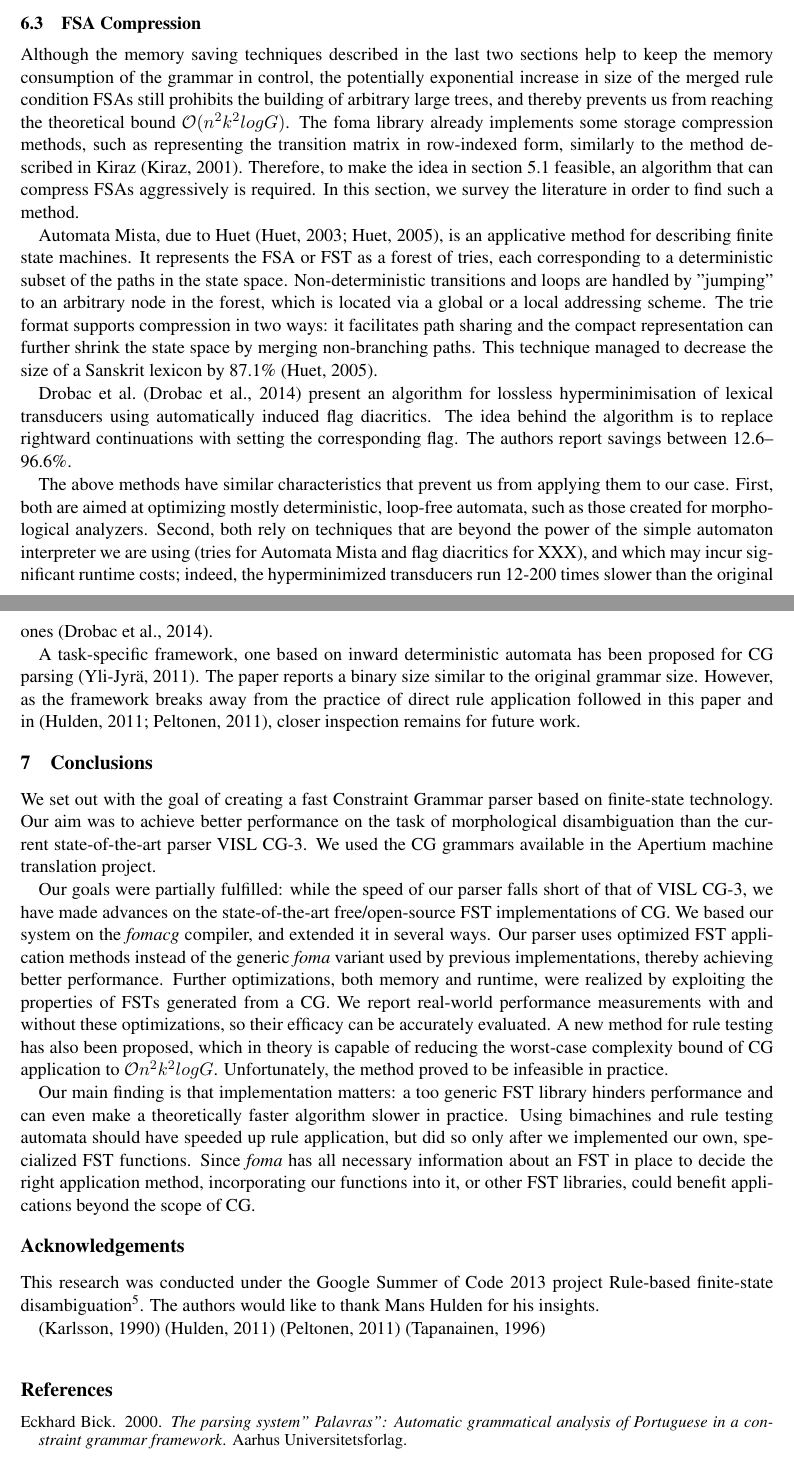
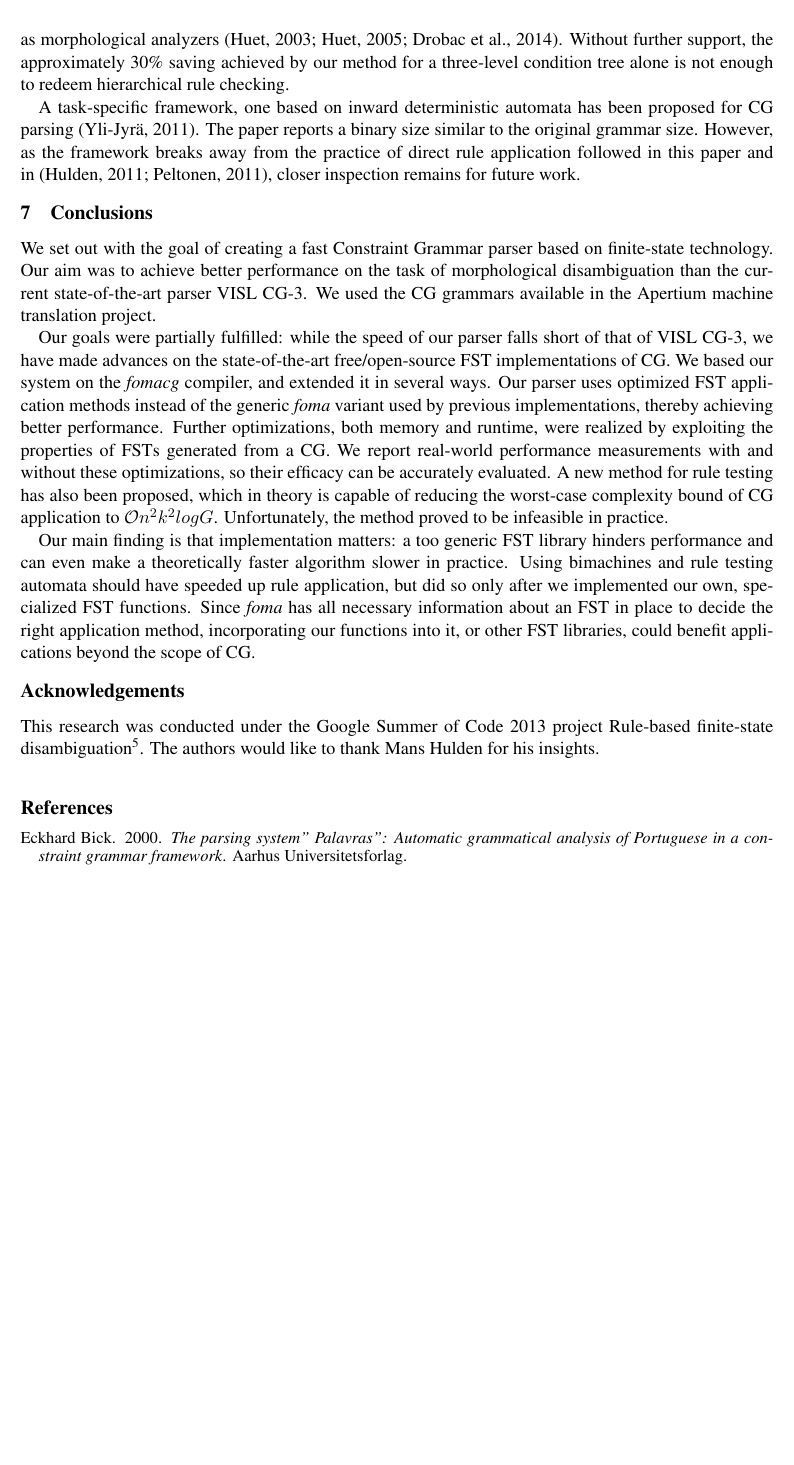
Before and after one commit to DavidNemeskey/fomacg, a LaTeX paper (paper/apertium_cg.tex): two parts of pages 8 and 9 of 10 before the commit and part of page 8 of 9 after it, the two joined at a grey line, cut at the place of the change, the shorter picture padded with empty space. Compiled offline with pdfLaTeX.

Commit message:
COLING format paper done.
git-svn-id: https://svn.code.sf.net/p/apertium/svn/branches/fomacg@51041 72bbbca6-d526-0410-a7d9-f06f51895060

```diff
--- a/paper/apertium_cg.tex
+++ b/paper/apertium_cg.tex
@@ -23,7 +23,7 @@
 %\DeclareRobustCommand{\rtextsuperscript}{\textsuperscript}
 %\DeclareRobustCommand{\rhspace}{\hspace}
 
-\title{Finite-state modeling of general vocabulary}
+\title{Why implementation matters: evaluation of an open-source Constraint Grammar parser}
 
 \author{Dávid Márk Nemeskey \\
 HAS Computer and Automation Research Institute, \\
@@ -665,38 +636,0 @@ Table \ref{tab:XXX} shows the results.
-\subsection{FSA Compression}
-
-Although the memory saving techniques described in the last two sections help to
-keep the memory consumption of the grammar in control, the potentially
-exponential increase in size of the merged rule condition FSAs still prohibits
-the building of arbitrary large trees, and thereby prevents us from reaching
-the theoretical bound $\mathcal{O}(n^2k^2logG)$. The foma library already
-implements some storage compression methods, such as representing the transition
-matrix in row-indexed form, similarly to the method described in Kiraz~\cite{Kiraz:2001}.
-Therefore, to make the idea in section~\ref{sec:complex_idea} feasible, an algorithm that
-can compress FSAs aggressively is required. % TODO word order
-In this section, we survey the literature in order to find such a method.
-% TODO: compute the sparsity of our FSAs? (Kiraz)
-
-Automata Mista, due to Huet~\cite{Huet:2003,Huet:2005}, is an applicative
-method for describing finite state machines. It represents the FSA or FST as
-a forest of tries, each corresponding to a deterministic subset of the paths in
-the state space. Non-deterministic transitions and loops are handled by
-"jumping" to an arbitrary node in the forest, which is located via a global or a
-local addressing scheme. The trie format supports compression in two ways: it
-facilitates path sharing and the compact representation can further shrink the
-state space by merging non-branching paths. This technique managed to decrease
-the size of a Sanskrit lexicon by 87.1\%~\cite{Huet:2005}.
-
-Drobac et al.~\cite{Drobac:2014} present an algorithm for lossless
-hyperminimisation of lexical transducers using automatically induced flag
-diacritics. The idea behind the algorithm is to replace rightward continuations
-with setting the corresponding flag. The authors report savings between
-12.6--96.6\%.
-
-% TODO: analyzer or analyser? minimi[sz]ation?
-The above methods have similar characteristics that prevent us from applying them to
-our case. First, both are aimed at optimizing mostly deterministic, loop-free
-automata, such as those created for morphological analyzers. Second, both rely
-on techniques that are beyond the power of the simple automaton interpreter
-we are using (tries for Automata Mista and flag diacritics for XXX), and which
-may incur significant runtime costs; indeed, the hyperminimized transducers run
-12-200 times slower than the original ones~\cite{Drobac:2014}.
@@ -703,3 +641,7 @@ may incur significant runtime costs; indeed, the hyperminimized transducers run
+such as morphological analyzers~\cite{Huet:2003,Huet:2005,Drobac:2014}. Without
+further support, the approximately 30\% saving achieved by our method for a
+three-level condition tree alone is not enough to redeem hierarchical rule
+checking.
 
 A task-specific framework, one based on inward deterministic automata has
 been proposed for CG parsing~\cite{Yli-Jyra:2011}. The paper reports a binary
@@ -756,12 +698,6 @@ Rule-based finite-state disambiguation\footnote{https://google-melange.appspot.c
 /gsoc2013/davidnemeskey/14002}. The authors would like to thank Mans Hulden for
 his insights.
 
-% TODO: citations:
-\cite{Karlsson:1990} % Karlsson:1990: the Finnish grammar
-\cite{Hulden:2011} % Hulden:2011: Mans's paper
-\cite{Peltonen:2011} % Peltonen:2011: the other try... should we include it at all?
-\cite{Tapanainen:1996} % Tapanainen:1996: CG-2
-
 \bibliographystyle{acl}
 \bibliography{apertium_cg}
 \end{document}
```
Also changed, not shown: paper/apertium_cg.tex (60 more changed lines).
